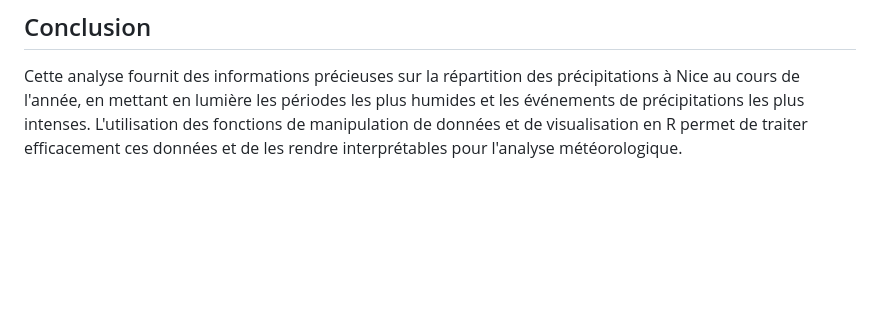
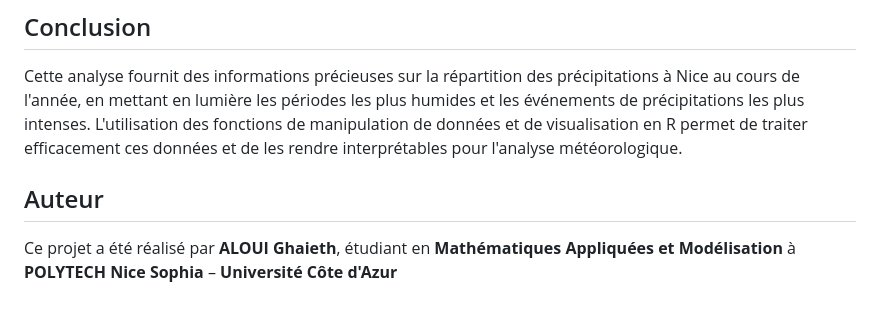
Before and after one commit to ghaieth11/Analyse-des-donnees-meterologique-Pluviometrie, a Markdown page: README.md, the part around the change. GitHub-like rendering; blank space fills up the shorter version.

```diff
--- a/README.md
+++ b/README.md
@@ -53,3 +53,7 @@ Un graphique montre la distribution des précipitations journalières tout au lo
 ## Conclusion
 
 Cette analyse fournit des informations précieuses sur la répartition des précipitations à Nice au cours de l'année, en mettant en lumière les périodes les plus humides et les événements de précipitations les plus intenses. L'utilisation des fonctions de manipulation de données et de visualisation en R permet de traiter efficacement ces données et de les rendre interprétables pour l'analyse météorologique.
+
+## Auteur
+
+Ce projet a été réalisé par **ALOUI Ghaieth**, étudiant en **Mathématiques Appliquées et Modélisation** à **POLYTECH Nice Sophia** – **Université Côte d'Azur**
```
